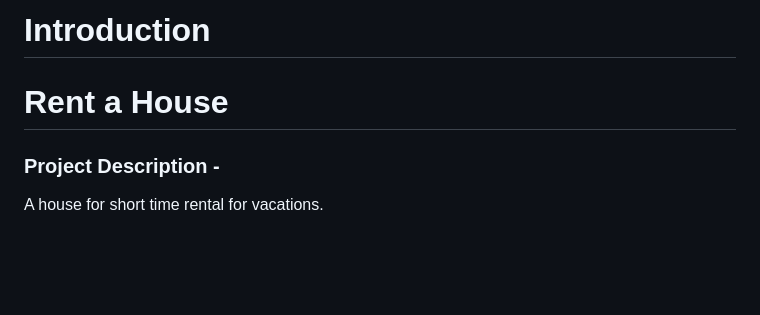
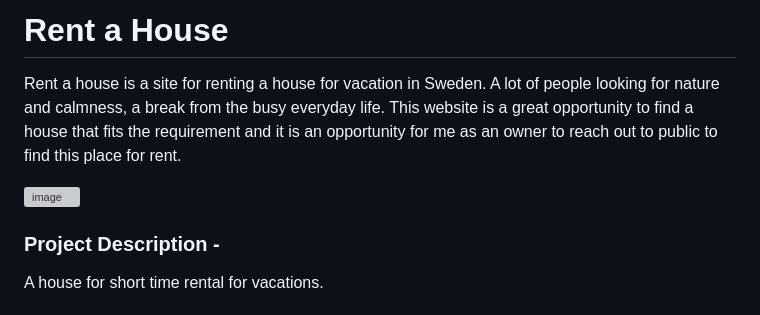
Before and after one commit to Christina5P/rent-a-house, a Markdown page: README.md, the part around the change printed below. GitHub-like rendering; blank space fills up the shorter version; grey boxes are pictures that could not be loaded.

Commit message:
Update README.md
picture of homepage and lighthouse test

```diff
--- a/README.md
+++ b/README.md
@@ -1,8 +1,13 @@
 <!--<p align="center"><img src="/assets/images/responsive.png" alt="drawing" width="800"/></p> -->
 
+# Rent a House
 
-# Introduction
-# Rent a House
+Rent a house is a site for renting a house for vacation in Sweden.
+A lot of people looking for nature and calmness, a break from the busy everyday life.
+This website is a great opportunity to find a house that fits the requirement and it is an opportunity for me as an owner to reach out to public to find this place for rent.
+
+![image](https://github.com/Christina5P/rent-a-house/assets/160019695/0e6bd5d2-a2e4-4ccb-bc3b-47c91f516d32)
+
 ### Project Description -
 A house for short time rental for vacations.
 ### Project Purpose -
```
Also changed, not shown: other parts of README.md (+2 -0 lines).
